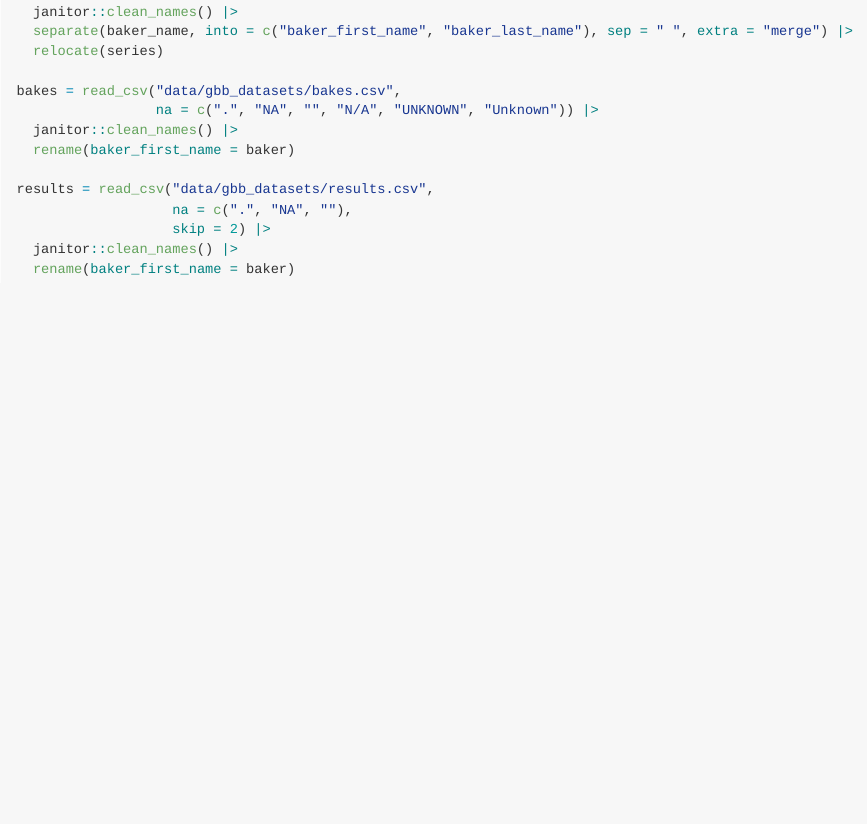
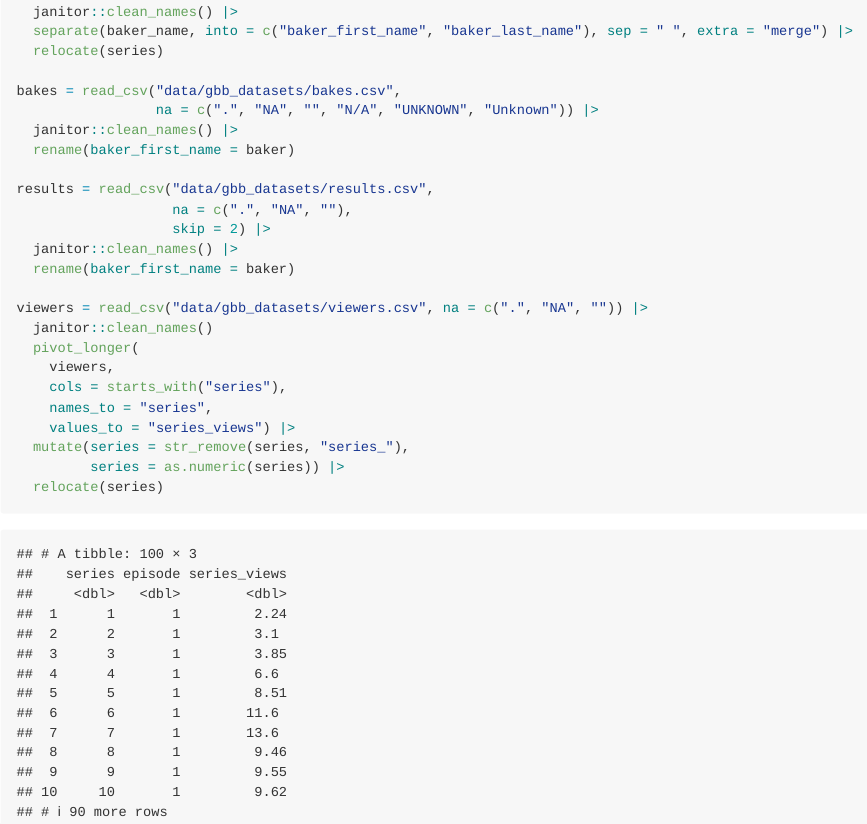
Before and after one commit to mahdi-maktabi/p8105_hw2_mm6410, an R Markdown document (p8105_hw2_mm6410.Rmd): the page in a window 1100 px wide, from 3800 px down. The pictures show the output file p8105_hw2_mm6410.md that the author committed with the source, drawn offline in the style of GitHub; long lines of code are wrapped.

Commit message:
Imported and cleaned "viewers" dataset

````diff
--- a/p8105_hw2_mm6410.Rmd
+++ b/p8105_hw2_mm6410.Rmd
@@ -178,5 +178,16 @@ results = read_csv("data/gbb_datasets/results.csv",
   janitor::clean_names() |>
   rename(baker_first_name = baker)
 
+viewers = read_csv("data/gbb_datasets/viewers.csv", na = c(".", "NA", "")) |>
+  janitor::clean_names()
+  pivot_longer(
+    viewers,
+    cols = starts_with("series"),
+    names_to = "series",
+    values_to = "series_views") |>
+  mutate(series = str_remove(series, "series_"),
+         series = as.numeric(series)) |>
+  relocate(series)
+
 
 ```
````
Also changed, not shown: p8105_hw2_mm6410.md, 1 other file.
